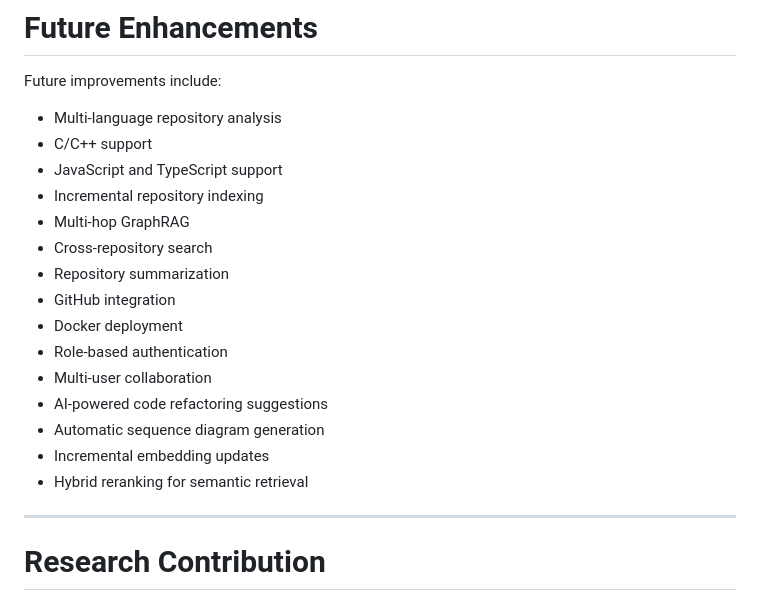
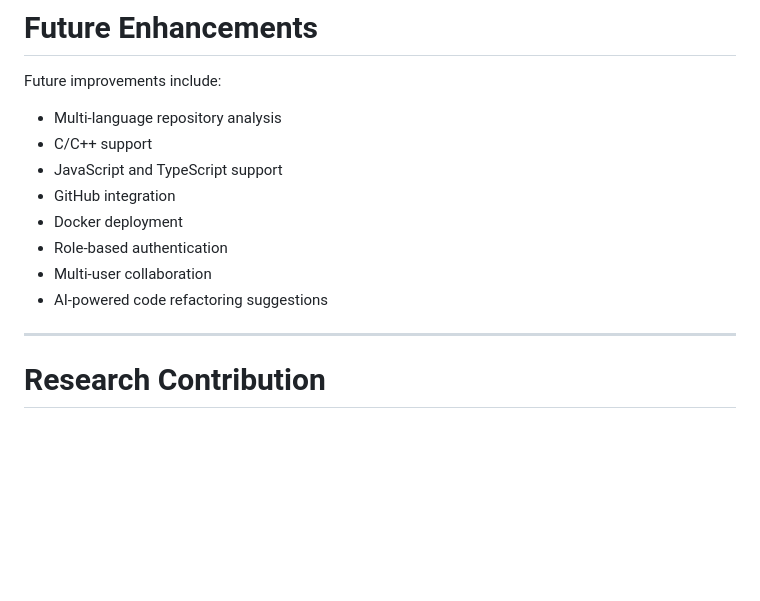
Before and after one commit to Saina545/CodeGrapher, a Markdown page: README.md, the part around one of its changes. Drawn GitHub-style; blank space fills up the shorter version.

```diff
--- a/README.md
+++ b/README.md
@@ -531,18 +467,12 @@ Future improvements include:
 - Multi-language repository analysis
 - C/C++ support
 - JavaScript and TypeScript support
-- Incremental repository indexing
-- Multi-hop GraphRAG
-- Cross-repository search
-- Repository summarization
 - GitHub integration
 - Docker deployment
 - Role-based authentication
 - Multi-user collaboration
 - AI-powered code refactoring suggestions
-- Automatic sequence diagram generation
-- Incremental embedding updates
-- Hybrid reranking for semantic retrieval
+
 
 ---
 
```
Also changed, not shown: other parts of README.md (+0 -64 lines).
